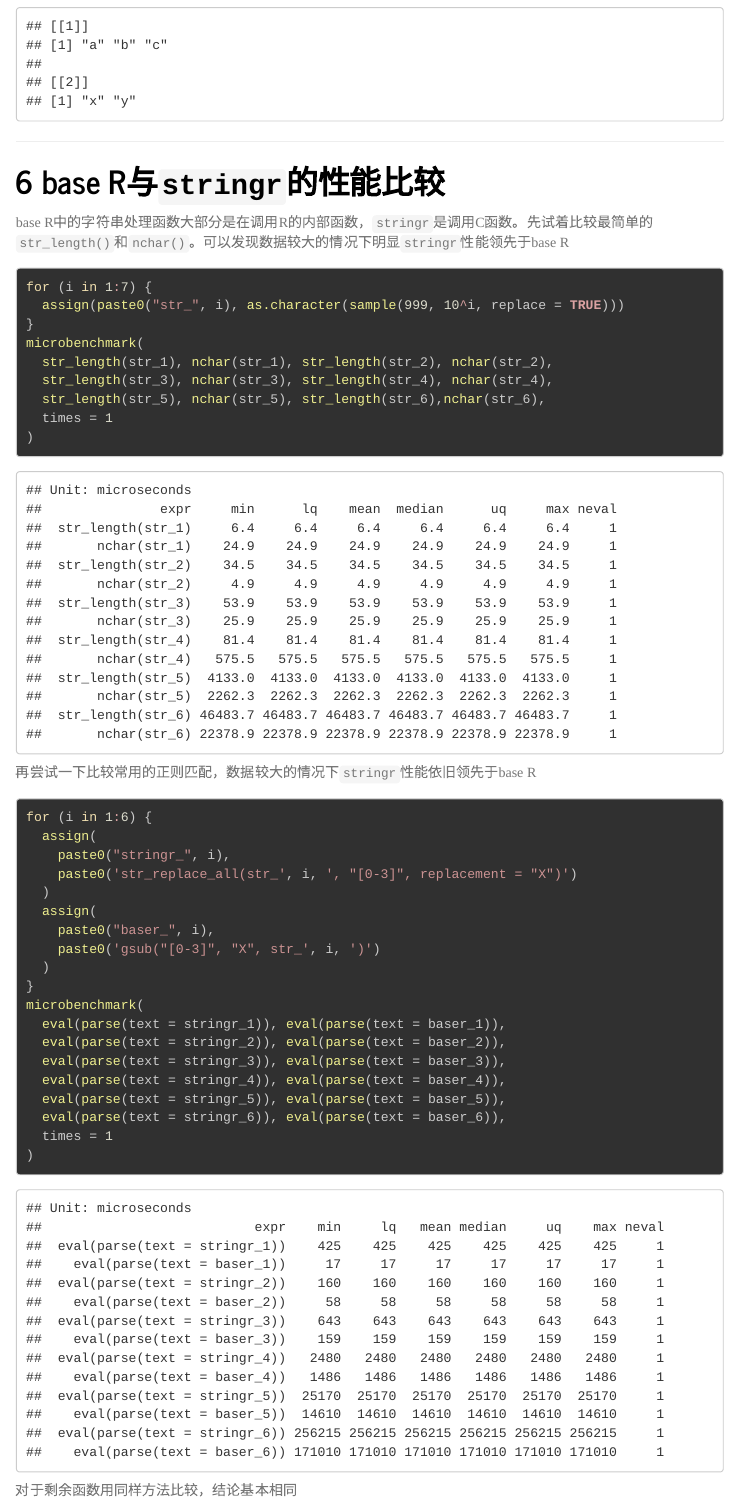
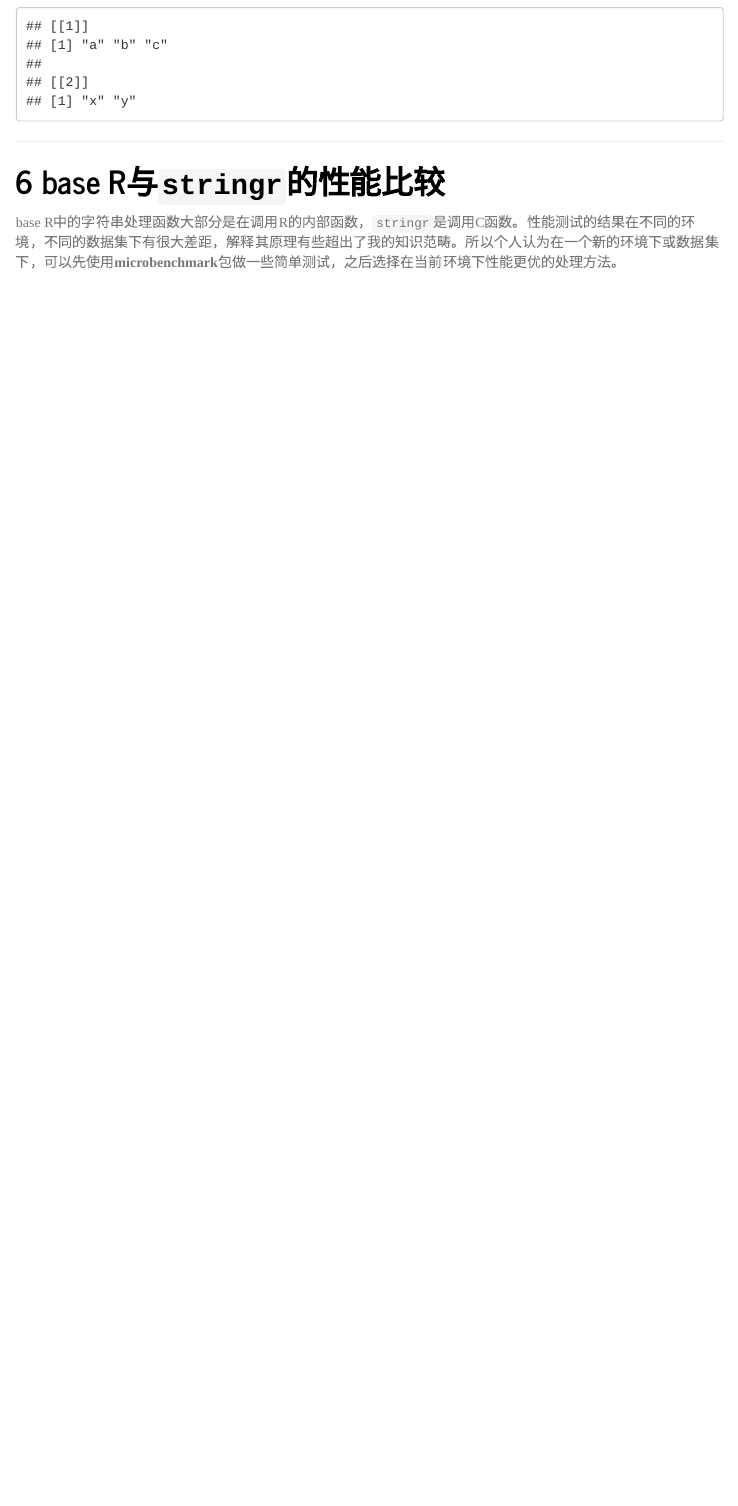
Before and after one commit to fanggong/shiny_app, an R Markdown document (stringr/stringr.Rmd): the page in a window 1100 px wide, from 12150 px down. Rendered offline with R 4.5, knitr and Pandoc, with nearby package versions; code that draws random numbers runs with fixed seeds of ours; menus at the side of the page are left out.

Commit message:
fix error: compare stringr and base R

````diff
--- a/stringr/stringr.Rmd
+++ b/stringr/stringr.Rmd
@@ -295,38 +293,4 @@ strsplit(c("a-b.c", "x-y"), "[-.]")
 ------------------------------
 
 # base R与`stringr`的性能比较
-base R中的字符串处理函数大部分是在调用R的内部函数，`stringr`是调用C函数。先试着比较最简单的`str_length()`和`nchar()`。可以发现数据较大的情况下明显`stringr`性能领先于base R
-```{r}
-for (i in 1:7) {
-  assign(paste0("str_", i), as.character(sample(999, 10^i, replace = TRUE)))
-}
-microbenchmark(
-  str_length(str_1), nchar(str_1), str_length(str_2), nchar(str_2),
-  str_length(str_3), nchar(str_3), str_length(str_4), nchar(str_4),
-  str_length(str_5), nchar(str_5), str_length(str_6),nchar(str_6),
-  times = 1
-)
-```
-再尝试一下比较常用的正则匹配，数据较大的情况下`stringr`性能依旧领先于base R
-```{r}
-for (i in 1:6) {
-  assign(
-    paste0("stringr_", i),
-    paste0('str_replace_all(str_', i, ', "[0-3]", replacement = "X")')
-  )
-  assign(
-    paste0("baser_", i),
-    paste0('gsub("[0-3]", "X", str_', i, ')')
-  )
-}
-microbenchmark(
-  eval(parse(text = stringr_1)), eval(parse(text = baser_1)),
-  eval(parse(text = stringr_2)), eval(parse(text = baser_2)),
-  eval(parse(text = stringr_3)), eval(parse(text = baser_3)),
-  eval(parse(text = stringr_4)), eval(parse(text = baser_4)),
-  eval(parse(text = stringr_5)), eval(parse(text = baser_5)),
-  eval(parse(text = stringr_6)), eval(parse(text = baser_6)),
-  times = 1
-)
-```
-对于剩余函数用同样方法比较，结论基本相同
+base R中的字符串处理函数大部分是在调用R的内部函数，`stringr`是调用C函数。性能测试的结果在不同的环境，不同的数据集下有很大差距，解释其原理有些超出了我的知识范畴。所以个人认为在一个新的环境下或数据集下，可以先使用**microbenchmark**包做一些简单测试，之后选择在当前环境下性能更优的处理方法。
````
Also changed, not shown: stringr/stringr.Rmd (2 more changed lines).
